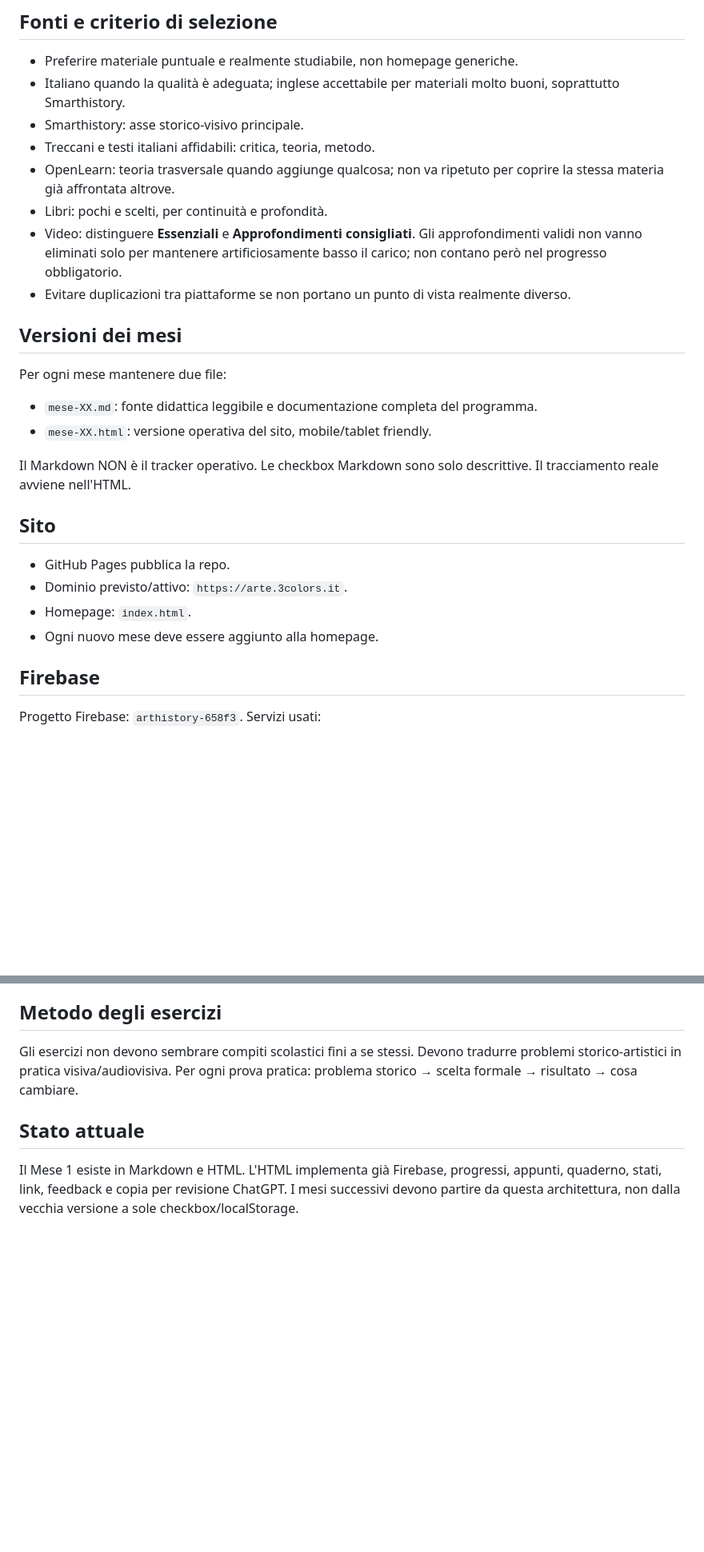
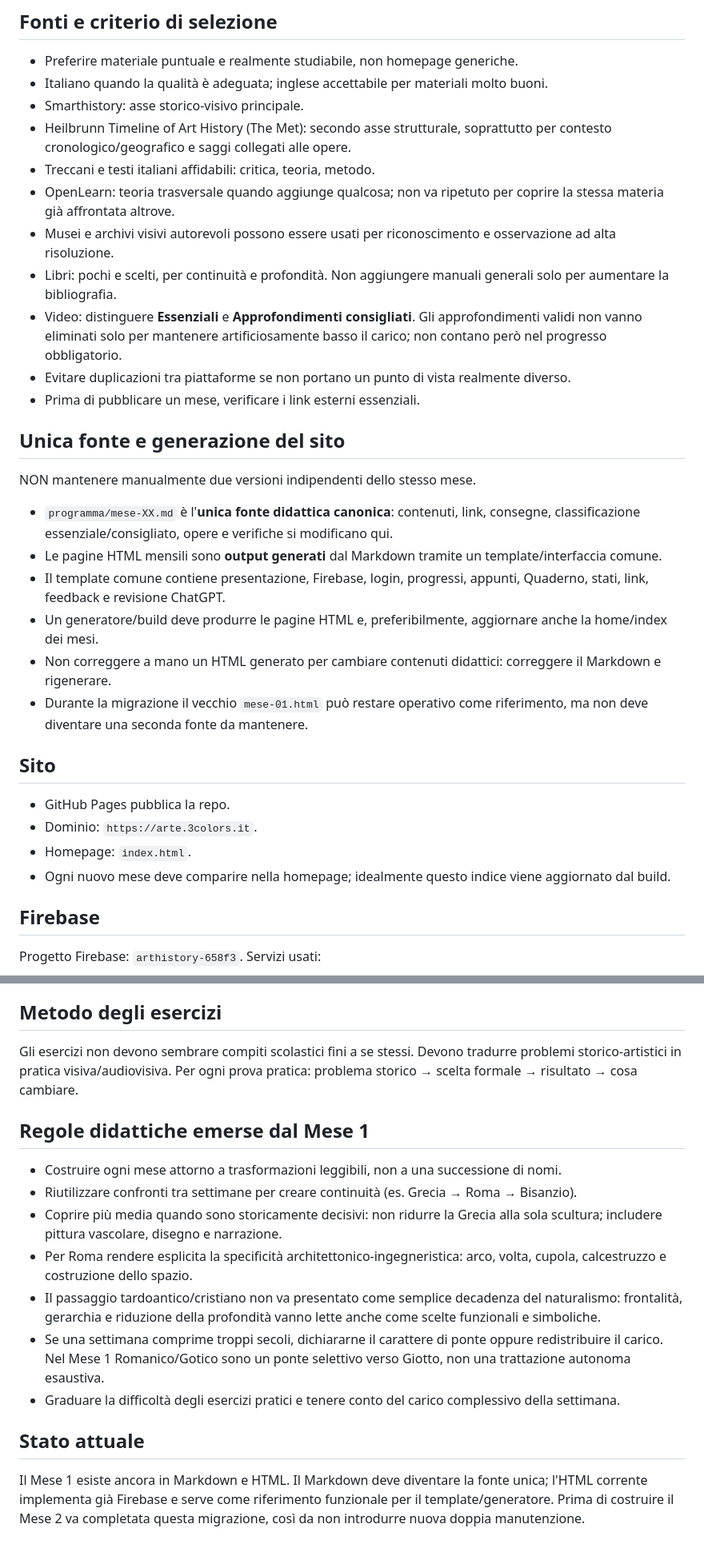
Before and after one commit to sfnvarie/arthistory, a Markdown page: programma/STRUTTURA_STANDARD.md, 2 parts joined by grey strips. Shown at 80% size. GitHub-like rendering; blank space fills up the shorter version.

Commit message:
Make Markdown the single source for generated month pages

```diff
--- a/programma/STRUTTURA_STANDARD.md
+++ b/programma/STRUTTURA_STANDARD.md
@@ -18,26 +18,32 @@ Ogni mese deve contenere:
 
 ## Fonti e criterio di selezione
 - Preferire materiale puntuale e realmente studiabile, non homepage generiche.
-- Italiano quando la qualità è adeguata; inglese accettabile per materiali molto buoni, soprattutto Smarthistory.
+- Italiano quando la qualità è adeguata; inglese accettabile per materiali molto buoni.
 - Smarthistory: asse storico-visivo principale.
+- Heilbrunn Timeline of Art History (The Met): secondo asse strutturale, soprattutto per contesto cronologico/geografico e saggi collegati alle opere.
 - Treccani e testi italiani affidabili: critica, teoria, metodo.
 - OpenLearn: teoria trasversale quando aggiunge qualcosa; non va ripetuto per coprire la stessa materia già affrontata altrove.
-- Libri: pochi e scelti, per continuità e profondità.
+- Musei e archivi visivi autorevoli possono essere usati per riconoscimento e osservazione ad alta risoluzione.
+- Libri: pochi e scelti, per continuità e profondità. Non aggiungere manuali generali solo per aumentare la bibliografia.
 - Video: distinguere **Essenziali** e **Approfondimenti consigliati**. Gli approfondimenti validi non vanno eliminati solo per mantenere artificiosamente basso il carico; non contano però nel progresso obbligatorio.
 - Evitare duplicazioni tra piattaforme se non portano un punto di vista realmente diverso.
+- Prima di pubblicare un mese, verificare i link esterni essenziali.
 
-## Versioni dei mesi
-Per ogni mese mantenere due file:
-- `mese-XX.md`: fonte didattica leggibile e documentazione completa del programma.
-- `mese-XX.html`: versione operativa del sito, mobile/tablet friendly.
+## Unica fonte e generazione del sito
+NON mantenere manualmente due versioni indipendenti dello stesso mese.
 
-Il Markdown NON è il tracker operativo. Le checkbox Markdown sono solo descrittive. Il tracciamento reale avviene nell'HTML.
+- `programma/mese-XX.md` è l'**unica fonte didattica canonica**: contenuti, link, consegne, classificazione essenziale/consigliato, opere e verifiche si modificano qui.
+- Le pagine HTML mensili sono **output generati** dal Markdown tramite un template/interfaccia comune.
+- Il template comune contiene presentazione, Firebase, login, progressi, appunti, Quaderno, stati, link, feedback e revisione ChatGPT.
+- Un generatore/build deve produrre le pagine HTML e, preferibilmente, aggiornare anche la home/index dei mesi.
+- Non correggere a mano un HTML generato per cambiare contenuti didattici: correggere il Markdown e rigenerare.
+- Durante la migrazione il vecchio `mese-01.html` può restare operativo come riferimento, ma non deve diventare una seconda fonte da mantenere.
 
 ## Sito
 - GitHub Pages pubblica la repo.
-- Dominio previsto/attivo: `https://arte.3colors.it`.
+- Dominio: `https://arte.3colors.it`.
 - Homepage: `index.html`.
-- Ogni nuovo mese deve essere aggiunto alla homepage.
+- Ogni nuovo mese deve comparire nella homepage; idealmente questo indice viene aggiornato dal build.
 
 ## Firebase
 Progetto Firebase: `arthistory-658f3`.
@@ -87,5 +93,14 @@ In futuro un'integrazione AI diretta richiede backend sicuro e va progettata sep
 ## Metodo degli esercizi
 Gli esercizi non devono sembrare compiti scolastici fini a se stessi. Devono tradurre problemi storico-artistici in pratica visiva/audiovisiva. Per ogni prova pratica: problema storico → scelta formale → risultato → cosa cambiare.
 
+## Regole didattiche emerse dal Mese 1
+- Costruire ogni mese attorno a trasformazioni leggibili, non a una successione di nomi.
+- Riutilizzare confronti tra settimane per creare continuità (es. Grecia → Roma → Bisanzio).
+- Coprire più media quando sono storicamente decisivi: non ridurre la Grecia alla sola scultura; includere pittura vascolare, disegno e narrazione.
+- Per Roma rendere esplicita la specificità architettonico-ingegneristica: arco, volta, cupola, calcestruzzo e costruzione dello spazio.
+- Il passaggio tardoantico/cristiano non va presentato come semplice decadenza del naturalismo: frontalità, gerarchia e riduzione della profondità vanno lette anche come scelte funzionali e simboliche.
+- Se una settimana comprime troppi secoli, dichiararne il carattere di ponte oppure redistribuire il carico. Nel Mese 1 Romanico/Gotico sono un ponte selettivo verso Giotto, non una trattazione autonoma esaustiva.
+- Graduare la difficoltà degli esercizi pratici e tenere conto del carico complessivo della settimana.
+
 ## Stato attuale
-Il Mese 1 esiste in Markdown e HTML. L'HTML implementa già Firebase, progressi, appunti, quaderno, stati, link, feedback e copia per revisione ChatGPT. I mesi successivi devono partire da questa architettura, non dalla vecchia versione a sole checkbox/localStorage.
+Il Mese 1 esiste ancora in Markdown e HTML. Il Markdown deve diventare la fonte unica; l'HTML corrente implementa già Firebase e serve come riferimento funzionale per il template/generatore. Prima di costruire il Mese 2 va completata questa migrazione, così da non introdurre nuova doppia manutenzione.
```
Also changed, not shown: other parts of programma/STRUTTURA_STANDARD.md (+1 -1 lines).
